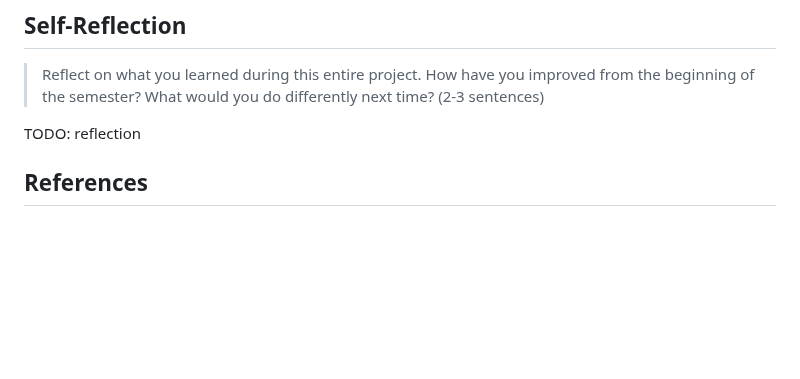
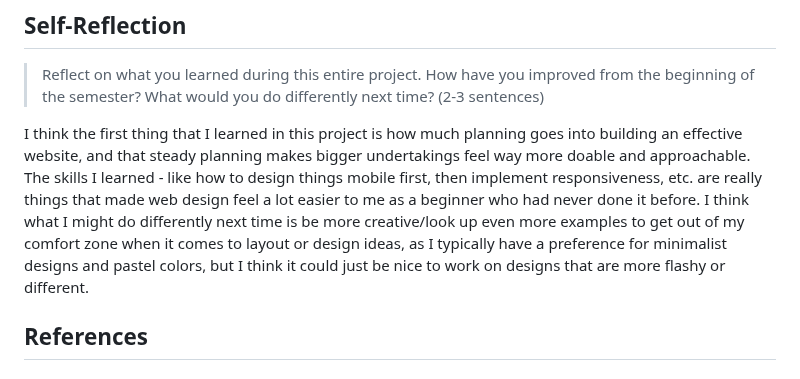
Before and after one commit to faith-s-g/faith-portfolio, a Markdown page: design-plan/milestone-final.md, the part around the change. Rendered like a GitHub page; blank space fills up the shorter version.

Commit message:
self reflection

```diff
--- a/design-plan/milestone-final.md
+++ b/design-plan/milestone-final.md
@@ -51,7 +51,7 @@ TODO: anything else?
 ## Self-Reflection
 > Reflect on what you learned during this entire project. How have you improved from the beginning of the semester? What would you do differently next time? (2-3 sentences)
 
-TODO: reflection
+I think the first thing that I learned in this project is how much planning goes into building an effective website, and that steady planning makes bigger undertakings feel way more doable and approachable. The skills I learned - like how to design things mobile first, then implement responsiveness, etc. are really things that made web design feel a lot easier to me as a beginner who had never done it before. I think what I might do differently next time is be more creative/look up even more examples to get out of my comfort zone when it comes to layout or design ideas, as I typically have a preference for minimalist designs and pastel colors, but I think it could just be nice to work on designs that are more flashy or different.
 
 
 ## References
```
